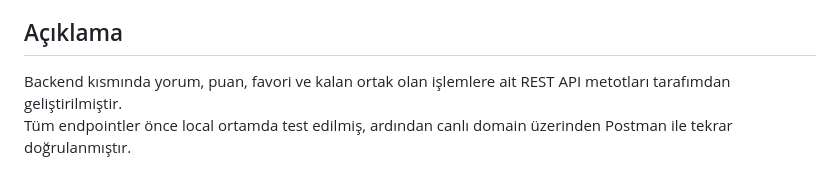
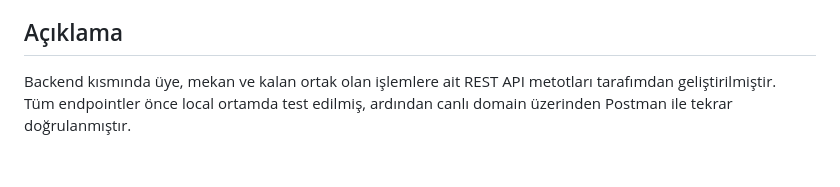
Before and after one commit to emrekose20/SearchCom, a Markdown page: Abdullah Emre Köse/RestAPI GOREVLERİ.md, the part around the change. Drawn GitHub-style.

```diff
--- a/Abdullah Emre Köse/RestAPI GOREVLERİ.md
+++ b/Abdullah Emre Köse/RestAPI GOREVLERİ.md
@@ -198,5 +198,5 @@ Belirtilen işletme kaydını siler.
 * DELETE /api/users/{id}
 
 ## Açıklama
-Backend kısmında yorum, puan, favori ve kalan ortak olan işlemlere ait REST API metotları tarafımdan geliştirilmiştir.
+Backend kısmında üye, mekan ve kalan ortak olan işlemlere ait REST API metotları tarafımdan geliştirilmiştir.
 Tüm endpointler önce local ortamda test edilmiş, ardından canlı domain üzerinden Postman ile tekrar doğrulanmıştır.
```
